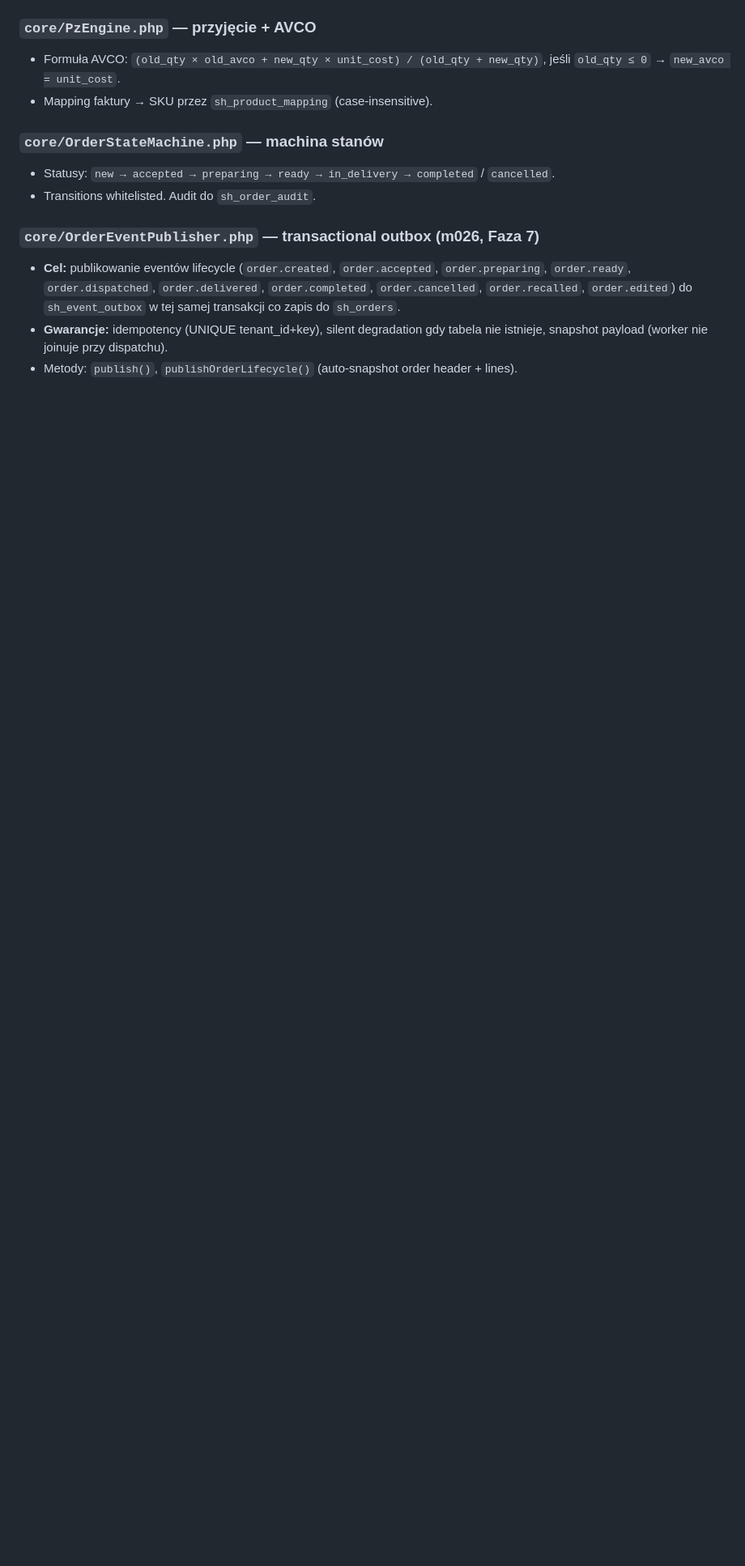
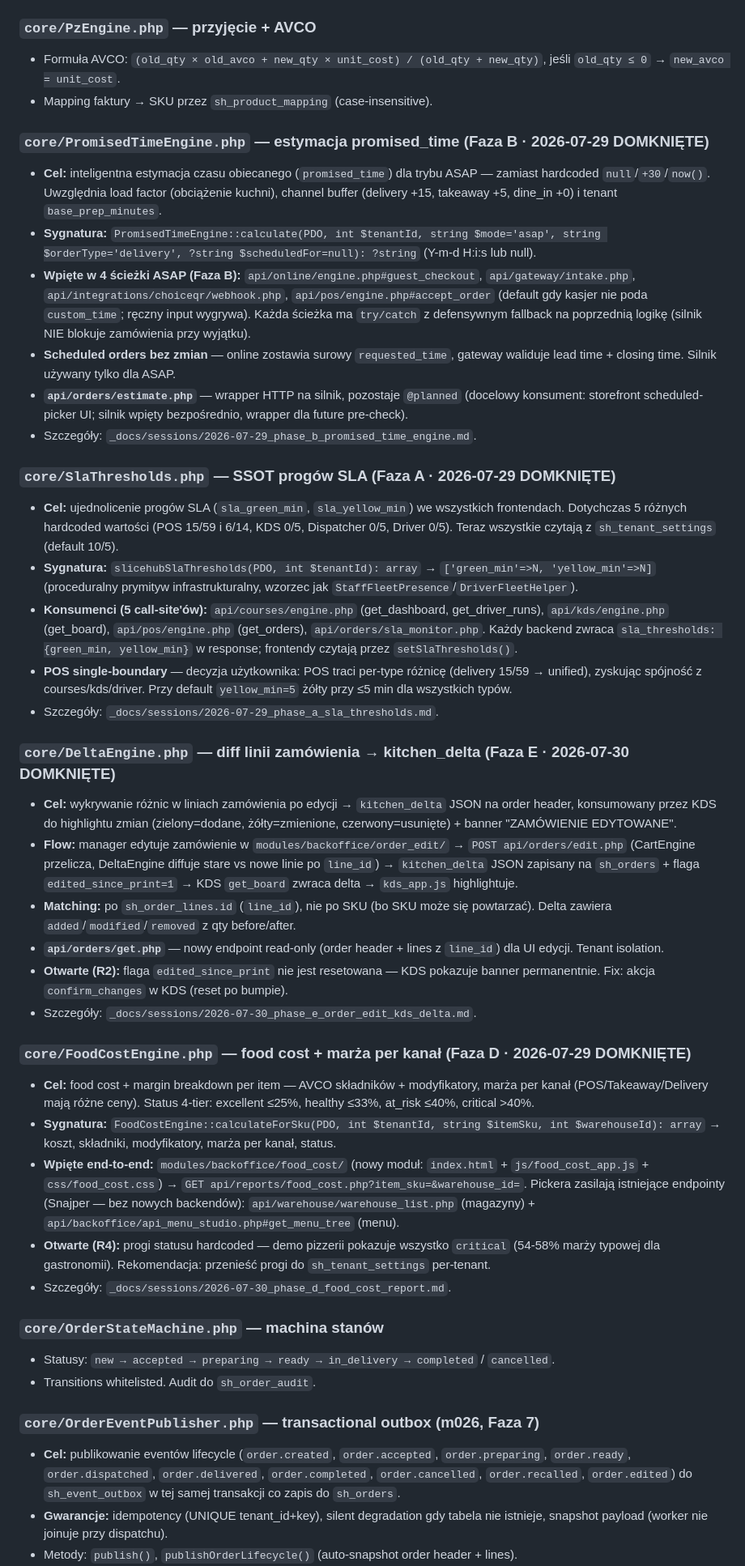
Before and after one commit to DamianMalenta/slicehub_pro, a Markdown page: _docs/00_PAMIEC_SYSTEMU.md, the part around one of its changes. Shown at 81% size. Rendered like a GitHub page; blank space fills up the shorter version.

Commit message:
docs: aktualizacja 00_PAMIEC_SYSTEMU + 02_ARCHITEKTURA po Fazach A→E (podpięcia silników)
00_PAMIEC_SYSTEMU.md:
- Prawo VIII @planned lista: edit.php/sla_monitor.php/PromisedTimeEngine/food_cost.php
  → DOMKNIĘTE (Fazy A→E). Tylko estimate.php pozostał (świadomy orphan).
- Sekcja 5 SILNIKI CORE — 4 nowe podsekcje:
  * PromisedTimeEngine (Faza B) — estymacja promised_time, 4 ścieżki ASAP
  * SlaThresholds (Faza A) — SSOT progów SLA, 5 call-site'ów, POS single-boundary
  * DeltaEngine (Faza E) — diff linii → kitchen_delta JSON, KDS highlight
  * FoodCostEngine (Faza D) — food cost + marża per kanał, status 4-tier

02_ARCHITEKTURA.md:
- DeltaEngine: "orphan" → DOMKNIĘTE 2026-07-30 (Faza E)

Generated with [Devin](https://devin.ai)

Co-Authored-By: Devin <158243242+devin-ai-integration[bot]@users.noreply.github.com>

```diff
--- a/_docs/00_PAMIEC_SYSTEMU.md
+++ b/_docs/00_PAMIEC_SYSTEMU.md
@@ -466,6 +467,36 @@ Prosty wrapper fetch POST → JSON, obsługa błędów i auth header. Powinien b
 ### `core/PzEngine.php` — przyjęcie + AVCO
 - Formuła AVCO: `(old_qty × old_avco + new_qty × unit_cost) / (old_qty + new_qty)`, jeśli `old_qty ≤ 0` → `new_avco = unit_cost`.
 - Mapping faktury → SKU przez `sh_product_mapping` (case-insensitive).
+
+### `core/PromisedTimeEngine.php` — estymacja promised_time (Faza B · 2026-07-29 DOMKNIĘTE)
+- **Cel:** inteligentna estymacja czasu obiecanego (`promised_time`) dla trybu ASAP — zamiast hardcoded `null`/`+30`/`now()`. Uwzględnia load factor (obciążenie kuchni), channel buffer (delivery +15, takeaway +5, dine_in +0) i tenant `base_prep_minutes`.
+- **Sygnatura:** `PromisedTimeEngine::calculate(PDO, int $tenantId, string $mode='asap', string $orderType='delivery', ?string $scheduledFor=null): ?string` (Y-m-d H:i:s lub null).
+- **Wpięte w 4 ścieżki ASAP (Faza B):** `api/online/engine.php#guest_checkout`, `api/gateway/intake.php`, `api/integrations/choiceqr/webhook.php`, `api/pos/engine.php#accept_order` (default gdy kasjer nie poda `custom_time`; ręczny input wygrywa). Każda ścieżka ma `try/catch` z defensywnym fallback na poprzednią logikę (silnik NIE blokuje zamówienia przy wyjątku).
+- **Scheduled orders bez zmian** — online zostawia surowy `requested_time`, gateway waliduje lead time + closing time. Silnik używany tylko dla ASAP.
+- **`api/orders/estimate.php`** — wrapper HTTP na silnik, pozostaje `@planned` (docelowy konsument: storefront scheduled-picker UI; silnik wpięty bezpośrednio, wrapper dla future pre-check).
+- Szczegóły: `_docs/sessions/2026-07-29_phase_b_promised_time_engine.md`.
+
+### `core/SlaThresholds.php` — SSOT progów SLA (Faza A · 2026-07-29 DOMKNIĘTE)
+- **Cel:** ujednolicenie progów SLA (`sla_green_min`, `sla_yellow_min`) we wszystkich frontendach. Dotychczas 5 różnych hardcoded wartości (POS 15/59 i 6/14, KDS 0/5, Dispatcher 0/5, Driver 0/5). Teraz wszystkie czytają z `sh_tenant_settings` (default 10/5).
+- **Sygnatura:** `slicehubSlaThresholds(PDO, int $tenantId): array` → `['green_min'=>N, 'yellow_min'=>N]` (proceduralny prymityw infrastrukturalny, wzorzec jak `StaffFleetPresence`/`DriverFleetHelper`).
+- **Konsumenci (5 call-site'ów):** `api/courses/engine.php` (get_dashboard, get_driver_runs), `api/kds/engine.php` (get_board), `api/pos/engine.php` (get_orders), `api/orders/sla_monitor.php`. Każdy backend zwraca `sla_thresholds: {green_min, yellow_min}` w response; frontendy czytają przez `setSlaThresholds()`.
+- **POS single-boundary** — decyzja użytkownika: POS traci per-type różnicę (delivery 15/59 → unified), zyskując spójność z courses/kds/driver. Przy default `yellow_min=5` żółty przy ≤5 min dla wszystkich typów.
+- Szczegóły: `_docs/sessions/2026-07-29_phase_a_sla_thresholds.md`.
+
+### `core/DeltaEngine.php` — diff linii zamówienia → kitchen_delta (Faza E · 2026-07-30 DOMKNIĘTE)
+- **Cel:** wykrywanie różnic w liniach zamówienia po edycji → `kitchen_delta` JSON na order header, konsumowany przez KDS do highlightu zmian (zielony=dodane, żółty=zmienione, czerwony=usunięte) + banner "ZAMÓWIENIE EDYTOWANE".
+- **Flow:** manager edytuje zamówienie w `modules/backoffice/order_edit/` → `POST api/orders/edit.php` (CartEngine przelicza, DeltaEngine diffuje stare vs nowe linie po `line_id`) → `kitchen_delta` JSON zapisany na `sh_orders` + flaga `edited_since_print=1` → KDS `get_board` zwraca delta → `kds_app.js` highlightuje.
+- **Matching:** po `sh_order_lines.id` (`line_id`), nie po SKU (bo SKU może się powtarzać). Delta zawiera `added`/`modified`/`removed` z qty before/after.
+- **`api/orders/get.php`** — nowy endpoint read-only (order header + lines z `line_id`) dla UI edycji. Tenant isolation.
+- **Otwarte (R2):** flaga `edited_since_print` nie jest resetowana — KDS pokazuje banner permanentnie. Fix: akcja `confirm_changes` w KDS (reset po bumpie).
+- Szczegóły: `_docs/sessions/2026-07-30_phase_e_order_edit_kds_delta.md`.
+
+### `core/FoodCostEngine.php` — food cost + marża per kanał (Faza D · 2026-07-29 DOMKNIĘTE)
+- **Cel:** food cost + margin breakdown per item — AVCO składników + modyfikatory, marża per kanał (POS/Takeaway/Delivery mają różne ceny). Status 4-tier: excellent ≤25%, healthy ≤33%, at_risk ≤40%, critical >40%.
+- **Sygnatura:** `FoodCostEngine::calculateForSku(PDO, int $tenantId, string $itemSku, int $warehouseId): array` → koszt, składniki, modyfikatory, marża per kanał, status.
+- **Wpięte end-to-end:** `modules/backoffice/food_cost/` (nowy moduł: `index.html` + `js/food_cost_app.js` + `css/food_cost.css`) → `GET api/reports/food_cost.php?item_sku=&warehouse_id=`. Pickera zasilają istniejące endpointy (Snajper — bez nowych backendów): `api/warehouse/warehouse_list.php` (magazyny) + `api/backoffice/api_menu_studio.php#get_menu_tree` (menu).
+- **Otwarte (R4):** progi statusu hardcoded — demo pizzerii pokazuje wszystko `critical` (54-58% marży typowej dla gastronomii). Rekomendacja: przenieść progi do `sh_tenant_settings` per-tenant.
+- Szczegóły: `_docs/sessions/2026-07-30_phase_d_food_cost_report.md`.
 
 ### `core/OrderStateMachine.php` — machina stanów
 - Statusy: `new → accepted → preparing → ready → in_delivery → completed` / `cancelled`.
```
Also changed, not shown: other parts of _docs/00_PAMIEC_SYSTEMU.md (+3 -2 lines), _docs/02_ARCHITEKTURA.md (+1 -1 lines).
